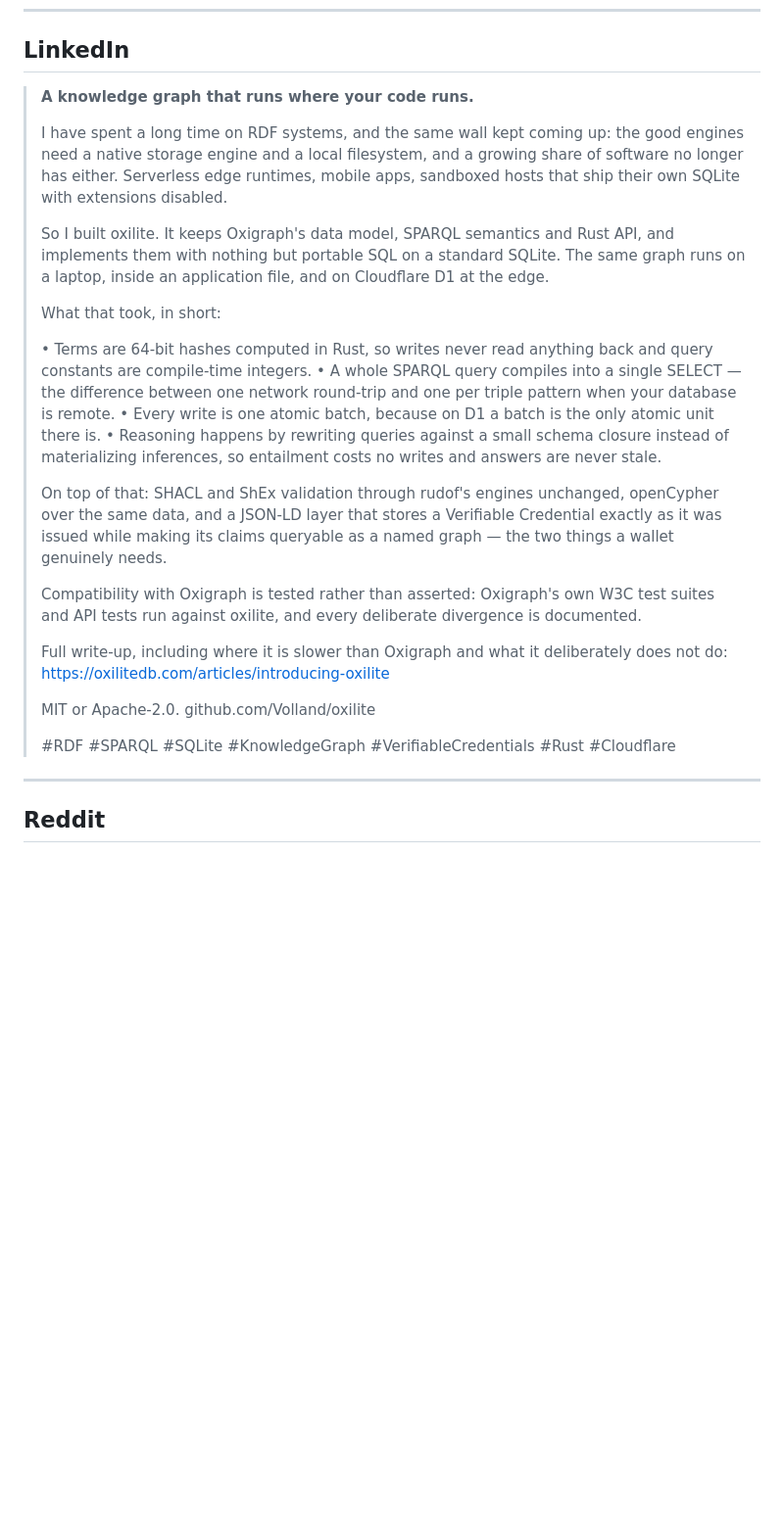
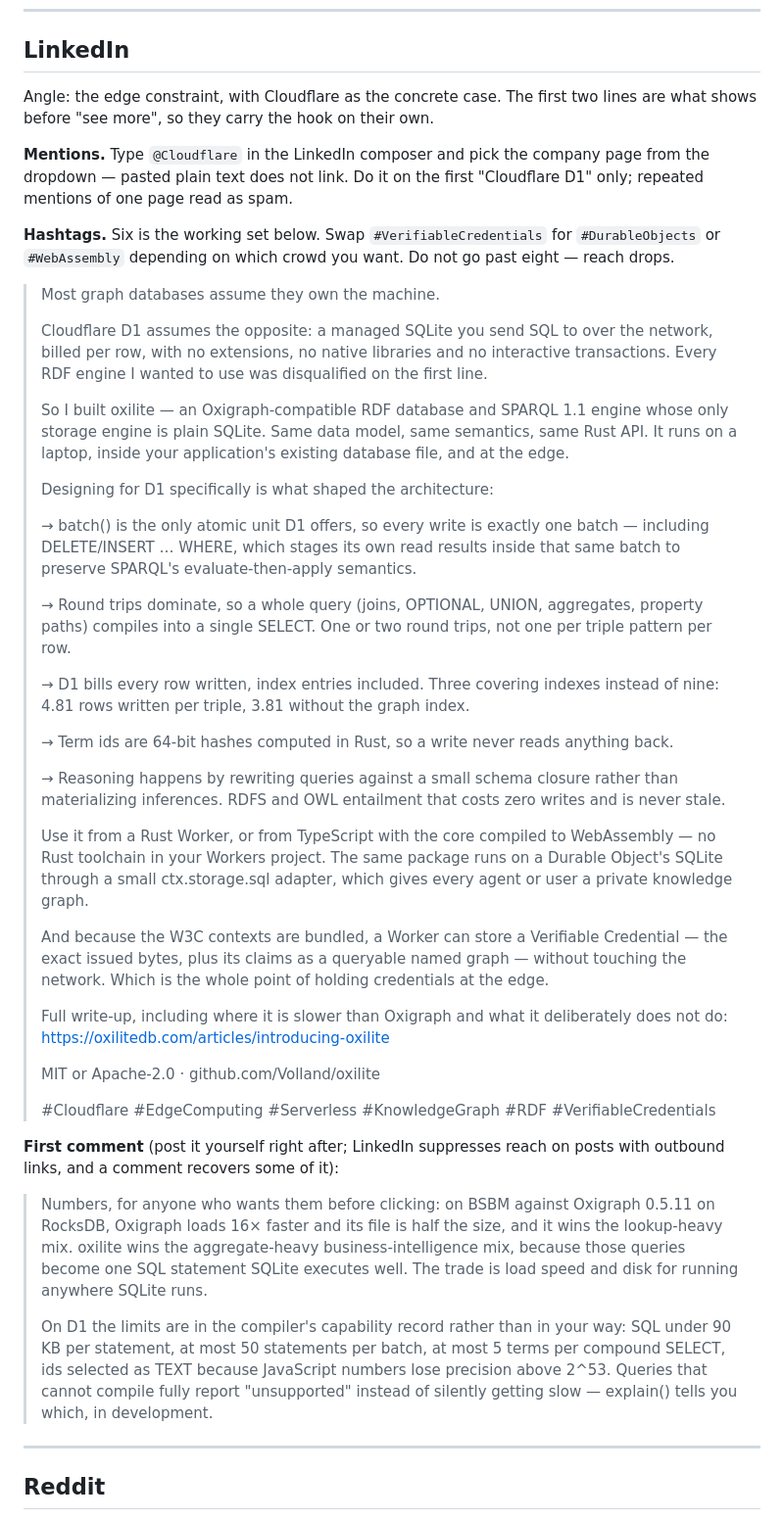
Before and after one commit to Volland/oxilite, a Markdown page: announcement/launch-kit.md, the part around the change. Shown at 98% size. Rendered like a GitHub page; blank space fills up the shorter version.

Commit message:
Launch kit: LinkedIn post angled on Cloudflare and the edge
Replaces the generic LinkedIn draft with one that opens on the D1
constraint and derives the architecture from it, plus a first comment
carrying the BSBM numbers and the D1 limits. Adds notes on linking the
@Cloudflare page through the composer and on hashtag count.

Co-Authored-By: Claude Opus 5 (1M context) <noreply@anthropic.com>

```diff
--- a/announcement/launch-kit.md
+++ b/announcement/launch-kit.md
@@ -205,28 +205,46 @@ Do not announce until every line is ticked.
 
 ## LinkedIn
 
-> **A knowledge graph that runs where your code runs.**
+Angle: the edge constraint, with Cloudflare as the concrete case. The first two lines are what shows before "see more", so they carry the hook on their own.
+
+**Mentions.** Type `@Cloudflare` in the LinkedIn composer and pick the company page from the dropdown — pasted plain text does not link. Do it on the first "Cloudflare D1" only; repeated mentions of one page read as spam.
+
+**Hashtags.** Six is the working set below. Swap `#VerifiableCredentials` for `#DurableObjects` or `#WebAssembly` depending on which crowd you want. Do not go past eight — reach drops.
+
+> Most graph databases assume they own the machine.
 >
-> I have spent a long time on RDF systems, and the same wall kept coming up: the good engines need a native storage engine and a local filesystem, and a growing share of software no longer has either. Serverless edge runtimes, mobile apps, sandboxed hosts that ship their own SQLite with extensions disabled.
+> Cloudflare D1 assumes the opposite: a managed SQLite you send SQL to over the network, billed per row, with no extensions, no native libraries and no interactive transactions. Every RDF engine I wanted to use was disqualified on the first line.
 >
-> So I built oxilite. It keeps Oxigraph's data model, SPARQL semantics and Rust API, and implements them with nothing but portable SQL on a standard SQLite. The same graph runs on a laptop, inside an application file, and on Cloudflare D1 at the edge.
+> So I built oxilite — an Oxigraph-compatible RDF database and SPARQL 1.1 engine whose only storage engine is plain SQLite. Same data model, same semantics, same Rust API. It runs on a laptop, inside your application's existing database file, and at the edge.
 >
-> What that took, in short:
+> Designing for D1 specifically is what shaped the architecture:
 >
-> • Terms are 64-bit hashes computed in Rust, so writes never read anything back and query constants are compile-time integers.
-> • A whole SPARQL query compiles into a single SELECT — the difference between one network round-trip and one per triple pattern when your database is remote.
-> • Every write is one atomic batch, because on D1 a batch is the only atomic unit there is.
-> • Reasoning happens by rewriting queries against a small schema closure instead of materializing inferences, so entailment costs no writes and answers are never stale.
+> → batch() is the only atomic unit D1 offers, so every write is exactly one batch — including DELETE/INSERT … WHERE, which stages its own read results inside that same batch to preserve SPARQL's evaluate-then-apply semantics.
 >
-> On top of that: SHACL and ShEx validation through rudof's engines unchanged, openCypher over the same data, and a JSON-LD layer that stores a Verifiable Credential exactly as it was issued while making its claims queryable as a named graph — the two things a wallet genuinely needs.
+> → Round trips dominate, so a whole query (joins, OPTIONAL, UNION, aggregates, property paths) compiles into a single SELECT. One or two round trips, not one per triple pattern per row.
 >
-> Compatibility with Oxigraph is tested rather than asserted: Oxigraph's own W3C test suites and API tests run against oxilite, and every deliberate divergence is documented.
+> → D1 bills every row written, index entries included. Three covering indexes instead of nine: 4.81 rows written per triple, 3.81 without the graph index.
 >
-> Full write-up, including where it is slower than Oxigraph and what it deliberately does not do: https://oxilitedb.com/articles/introducing-oxilite
+> → Term ids are 64-bit hashes computed in Rust, so a write never reads anything back.
 >
-> MIT or Apache-2.0. github.com/Volland/oxilite
+> → Reasoning happens by rewriting queries against a small schema closure rather than materializing inferences. RDFS and OWL entailment that costs zero writes and is never stale.
 >
-> #RDF #SPARQL #SQLite #KnowledgeGraph #VerifiableCredentials #Rust #Cloudflare
+> Use it from a Rust Worker, or from TypeScript with the core compiled to WebAssembly — no Rust toolchain in your Workers project. The same package runs on a Durable Object's SQLite through a small ctx.storage.sql adapter, which gives every agent or user a private knowledge graph.
+>
+> And because the W3C contexts are bundled, a Worker can store a Verifiable Credential — the exact issued bytes, plus its claims as a queryable named graph — without touching the network. Which is the whole point of holding credentials at the edge.
+>
+> Full write-up, including where it is slower than Oxigraph and what it deliberately does not do:
+> https://oxilitedb.com/articles/introducing-oxilite
+>
+> MIT or Apache-2.0 · github.com/Volland/oxilite
+>
+> #Cloudflare #EdgeComputing #Serverless #KnowledgeGraph #RDF #VerifiableCredentials
+
+**First comment** (post it yourself right after; LinkedIn suppresses reach on posts with outbound links, and a comment recovers some of it):
+
+> Numbers, for anyone who wants them before clicking: on BSBM against Oxigraph 0.5.11 on RocksDB, Oxigraph loads 16× faster and its file is half the size, and it wins the lookup-heavy mix. oxilite wins the aggregate-heavy business-intelligence mix, because those queries become one SQL statement SQLite executes well. The trade is load speed and disk for running anywhere SQLite runs.
+>
+> On D1 the limits are in the compiler's capability record rather than in your way: SQL under 90 KB per statement, at most 50 statements per batch, at most 5 terms per compound SELECT, ids selected as TEXT because JavaScript numbers lose precision above 2^53. Queries that cannot compile fully report "unsupported" instead of silently getting slow — explain() tells you which, in development.
 
 ---
 
```
